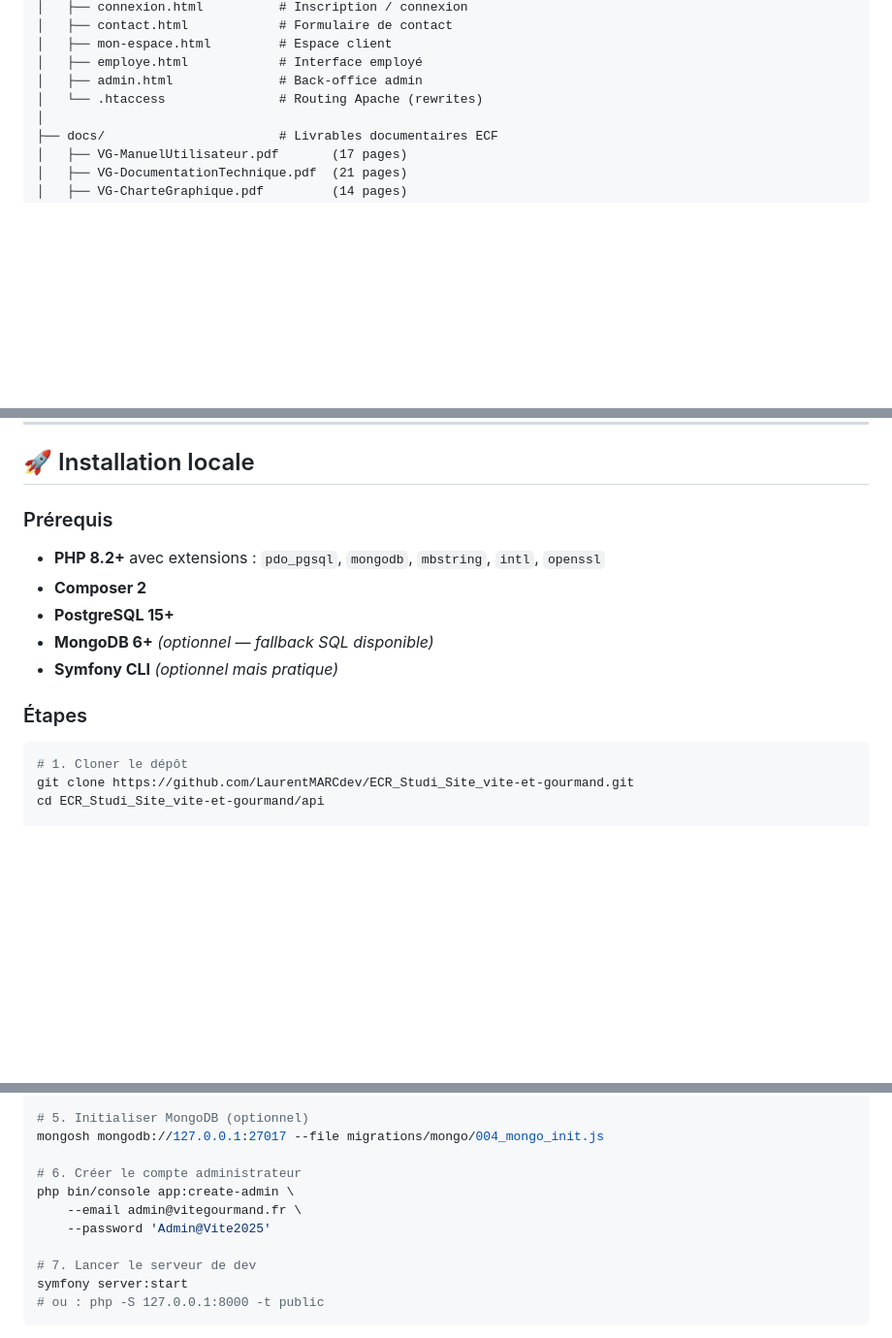
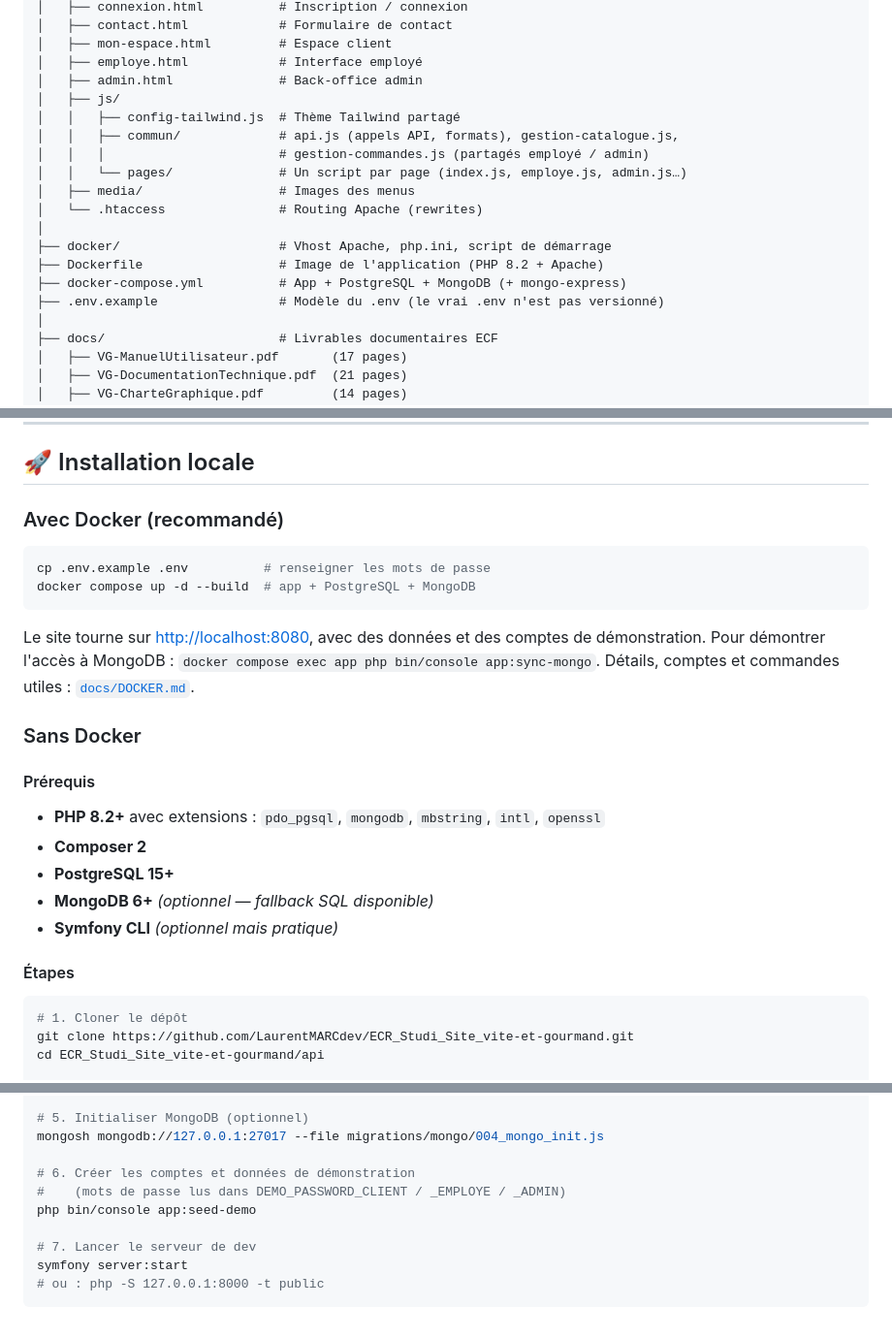
Before and after one commit to LaurentMARCdev/ECR_Studi_Site_vite-et-gourmand, a Markdown page: README.md, 3 parts joined by grey strips. Shown at 97% size. Rendered like a GitHub page; blank space fills up the shorter version.

````diff
--- a/README.md
+++ b/README.md
@@ -95,7 +95,18 @@ vite-gourmand/
 │   ├── mon-espace.html         # Espace client
 │   ├── employe.html            # Interface employé
 │   ├── admin.html              # Back-office admin
+│   ├── js/
+│   │   ├── config-tailwind.js  # Thème Tailwind partagé
+│   │   ├── commun/             # api.js (appels API, formats), gestion-catalogue.js,
+│   │   │                       # gestion-commandes.js (partagés employé / admin)
+│   │   └── pages/              # Un script par page (index.js, employe.js, admin.js…)
+│   ├── media/                  # Images des menus
 │   └── .htaccess               # Routing Apache (rewrites)
+│
+├── docker/                     # Vhost Apache, php.ini, script de démarrage
+├── Dockerfile                  # Image de l'application (PHP 8.2 + Apache)
+├── docker-compose.yml          # App + PostgreSQL + MongoDB (+ mongo-express)
+├── .env.example                # Modèle du .env (le vrai .env n'est pas versionné)
 │
 ├── docs/                       # Livrables documentaires ECF
 │   ├── VG-ManuelUtilisateur.pdf       (17 pages)
@@ -122,14 +133,27 @@ Ce workflow permet de garder `main` toujours dans un état déployable, tout en
 
 ## 🚀 Installation locale
 
-### Prérequis
+### Avec Docker (recommandé)
+
+```bash
+cp .env.example .env          # renseigner les mots de passe
+docker compose up -d --build  # app + PostgreSQL + MongoDB
+```
+
+Le site tourne sur <http://localhost:8080>, avec des données et des comptes de démonstration.
+Pour démontrer l'accès à MongoDB : `docker compose exec app php bin/console app:sync-mongo`.
+Détails, comptes et commandes utiles : [`docs/DOCKER.md`](docs/DOCKER.md).
+
+### Sans Docker
+
+#### Prérequis
 - **PHP 8.2+** avec extensions : `pdo_pgsql`, `mongodb`, `mbstring`, `intl`, `openssl`
 - **Composer 2**
 - **PostgreSQL 15+**
 - **MongoDB 6+** *(optionnel — fallback SQL disponible)*
 - **Symfony CLI** *(optionnel mais pratique)*
 
-### Étapes
+#### Étapes
 
 ```bash
 # 1. Cloner le dépôt
@@ -153,10 +177,9 @@ php bin/console doctrine:migrations:migrate --no-interaction
 # 5. Initialiser MongoDB (optionnel)
 mongosh mongodb://127.0.0.1:27017 --file migrations/mongo/004_mongo_init.js
 
-# 6. Créer le compte administrateur
-php bin/console app:create-admin \
-    --email admin@vitegourmand.fr \
-    --password 'Admin@Vite2025'
+# 6. Créer les comptes et données de démonstration
+#    (mots de passe lus dans DEMO_PASSWORD_CLIENT / _EMPLOYE / _ADMIN)
+php bin/console app:seed-demo
 
 # 7. Lancer le serveur de dev
 symfony server:start
````
Also changed, not shown: other parts of README.md (+4 -2 lines), docs/DOCKER.md (added, +118 -0 lines).
